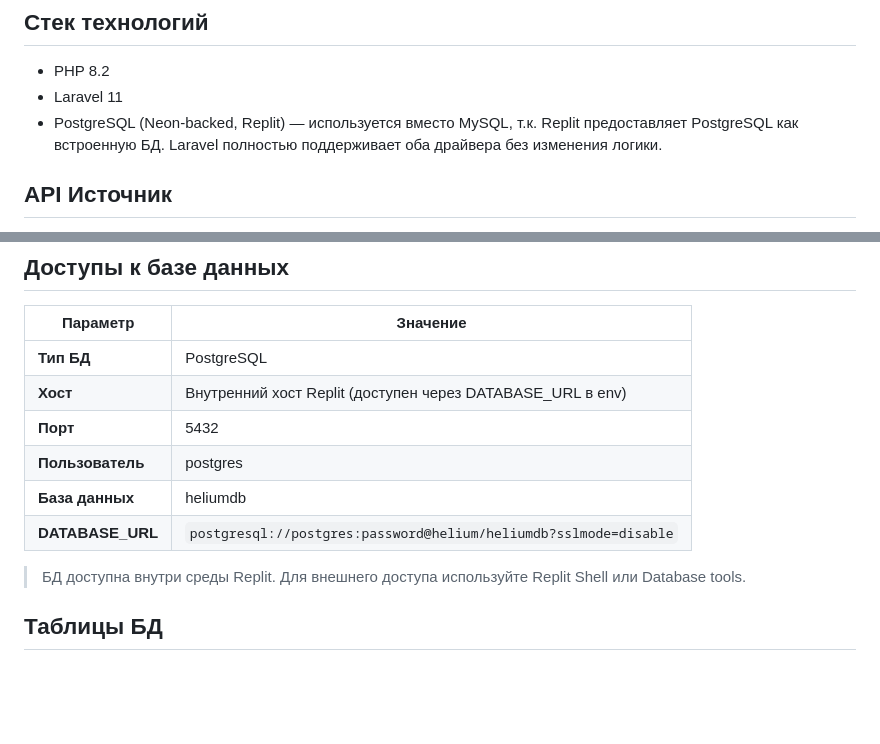
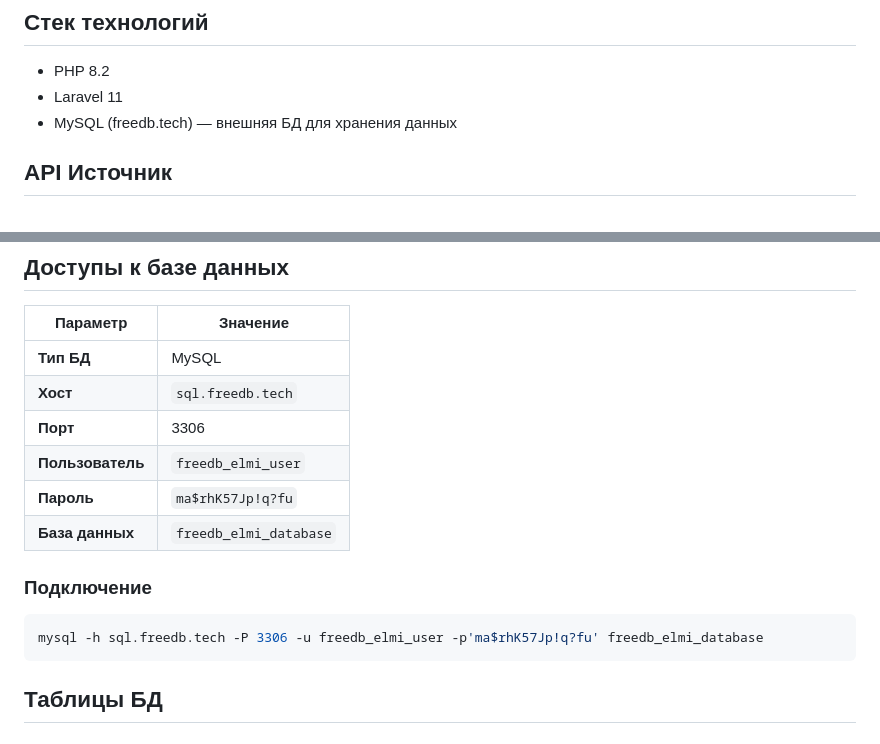
Before and after one commit to EYKonnikov/wb-api, a Markdown page: README.md, 2 parts joined by grey strips. Rendered like a GitHub page; blank space fills up the shorter version.

Commit message:
Update README with MySQL database credentials

````diff
--- a/README.md
+++ b/README.md
@@ -6,7 +6,7 @@ Laravel-приложение для импорта данных из WB API и
 
 - PHP 8.2
 - Laravel 11
-- PostgreSQL (Neon-backed, Replit) — используется вместо MySQL, т.к. Replit предоставляет PostgreSQL как встроенную БД. Laravel полностью поддерживает оба драйвера без изменения логики.
+- MySQL (freedb.tech) — внешняя БД для хранения данных
 
 ## API Источник
 
@@ -26,14 +26,18 @@ Laravel-приложение для импорта данных из WB API и
 
 | Параметр | Значение |
 |----------|----------|
-| **Тип БД** | PostgreSQL |
-| **Хост** | Внутренний хост Replit (доступен через DATABASE_URL в env) |
-| **Порт** | 5432 |
-| **Пользователь** | postgres |
-| **База данных** | heliumdb |
-| **DATABASE_URL** | `postgresql://postgres:password@helium/heliumdb?sslmode=disable` |
+| **Тип БД** | MySQL |
+| **Хост** | `sql.freedb.tech` |
+| **Порт** | 3306 |
+| **Пользователь** | `freedb_elmi_user` |
+| **Пароль** | `ma$rhK57Jp!q?fu` |
+| **База данных** | `freedb_elmi_database` |
 
-> БД доступна внутри среды Replit. Для внешнего доступа используйте Replit Shell или Database tools.
+### Подключение
+
+```bash
+mysql -h sql.freedb.tech -P 3306 -u freedb_elmi_user -p'ma$rhK57Jp!q?fu' freedb_elmi_database
+```
 
 ## Таблицы БД
 
````
